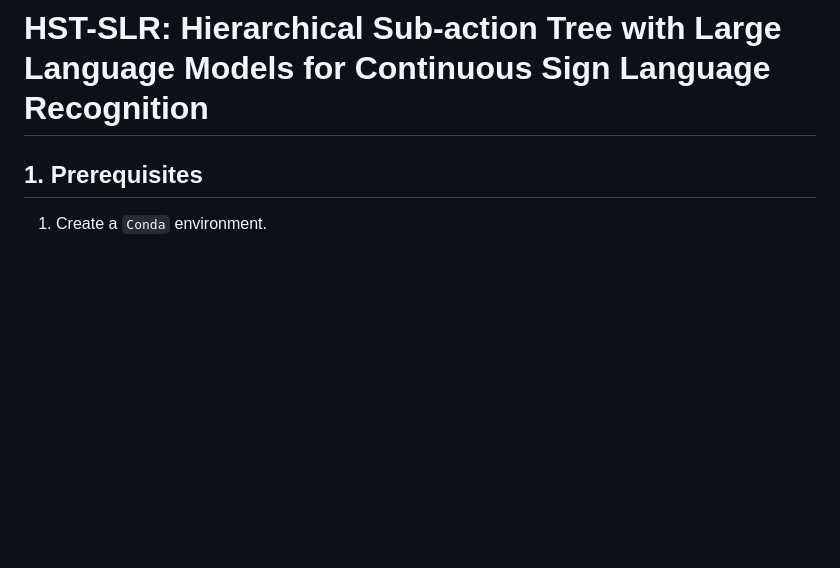
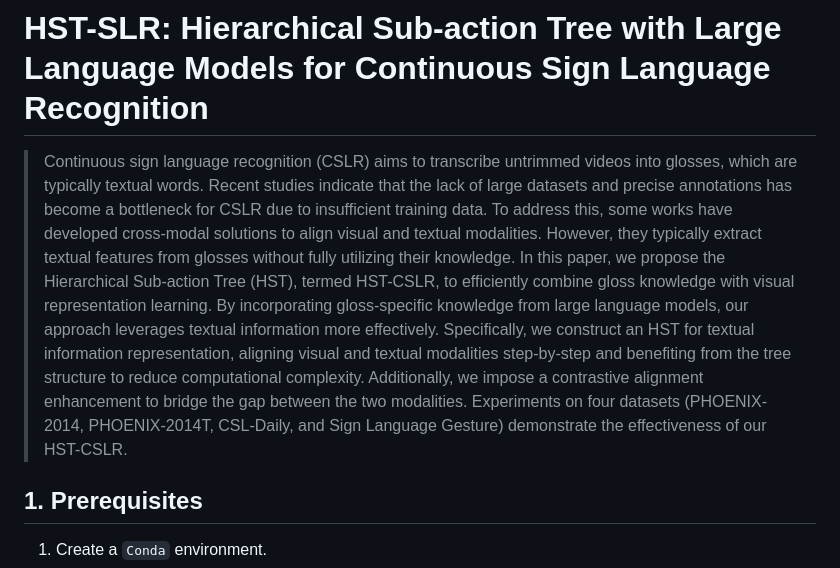
Before and after one commit to idejie/HST-SLR, a Markdown page: README.md, the part around the change. GitHub-like rendering; blank space fills up the shorter version.

````diff
--- a/README.md
+++ b/README.md
@@ -1,6 +1,8 @@
 # HST-SLR: Hierarchical Sub-action Tree with Large Language Models for Continuous Sign Language Recognition
 
 
+> Continuous sign language recognition (CSLR) aims to transcribe untrimmed videos into glosses, which are typically textual words. Recent studies indicate that the lack of large datasets and precise annotations has become a bottleneck for CSLR due to insufficient training data. To address this, some works have developed cross-modal solutions to align visual and textual modalities. However, they typically extract textual features from glosses without fully utilizing their knowledge. In this paper, we propose the Hierarchical Sub-action Tree (HST), termed HST-CSLR, to efficiently combine gloss knowledge with visual representation learning. By incorporating gloss-specific knowledge from large language models, our approach leverages textual information more effectively. Specifically, we construct an HST for textual information representation, aligning visual and textual modalities step-by-step and benefiting from the tree structure to reduce computational complexity. Additionally, we impose a contrastive alignment enhancement to bridge the gap between the two modalities. Experiments on four datasets (PHOENIX-2014, PHOENIX-2014T, CSL-Daily, and Sign Language Gesture) demonstrate the effectiveness of our HST-CSLR.
+>
 ## 1. Prerequisites
 1. Create a `Conda` environment.
 ```bash
````
